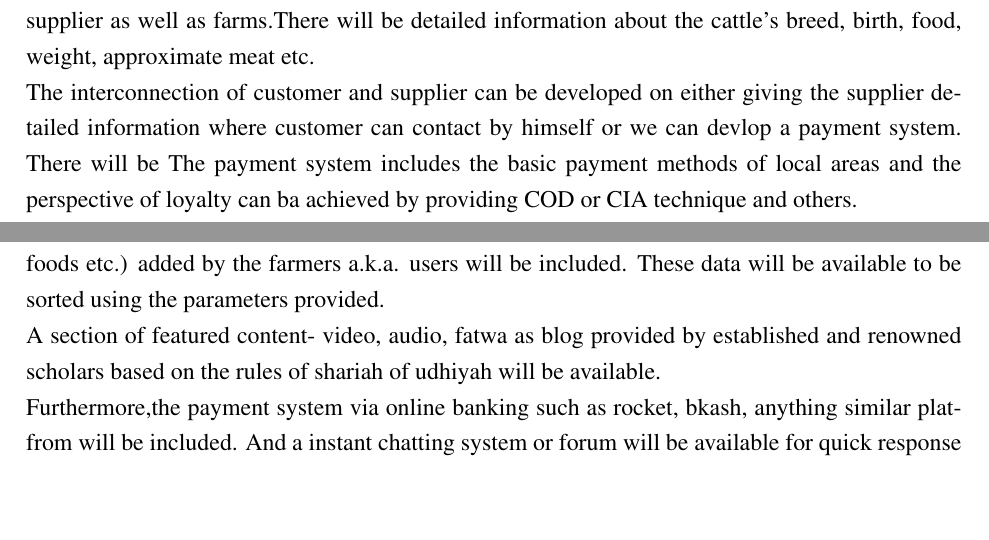
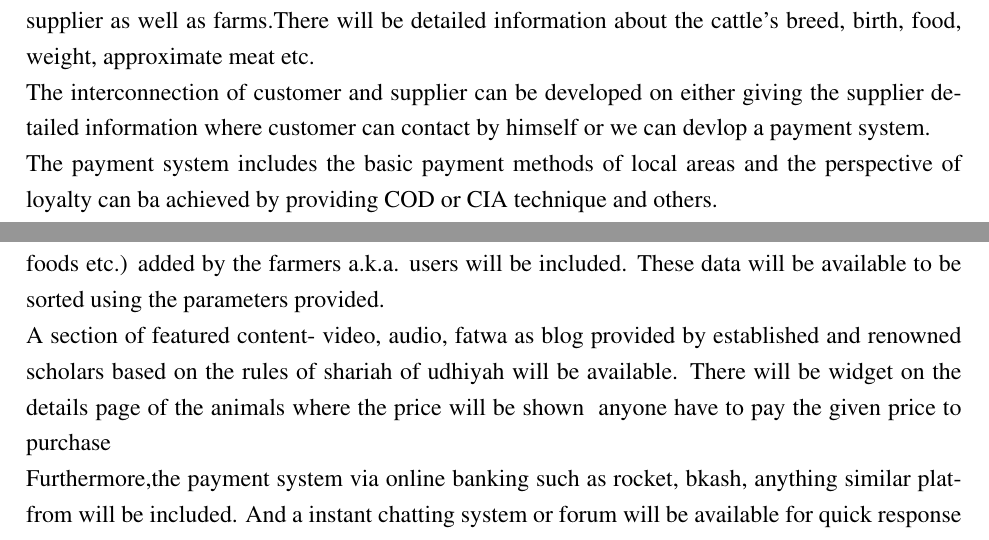
Before and after one commit to akib35/SmartHaat, a LaTeX document (proposal/test.tex): two parts of pages 2 and 3 of 3, joined at a grey line, cut so that both start at the same text, the shorter picture padded with empty space. Compiled offline with pdfLaTeX.

Commit message:
commit 2🤡🤡

```diff
--- a/proposal/test.tex
+++ b/proposal/test.tex
@@ -100,7 +100,8 @@ Qurbani or udhiyah is an important Islamic practice of sacrificing a halal anima
 The platform we intend to devlop needs to offer a good amount of  livestock animals from local supplier as well as farms.There will be detailed information about the cattle's breed, birth, food, weight, approximate meat etc.
 
 The interconnection of customer and supplier can be developed on either giving the supplier detailed information where customer can contact by himself or we can devlop a payment system.
-There will be
+
+
 The payment system includes the basic payment methods of local areas and the perspective of loyalty can ba achieved by providing COD or CIA technique and others.
 
 A good content such as video lectures on Qurbani can be useful. Therefore, writings, quotes, clips from renowned scholars can be added.
@@ -112,6 +113,7 @@ Finally, cattle food, feedback, instant chat, butcher service also can be a part
 The website is expected to have various functionality based on the idea and the requirements of the project. Firstly, the information about the cattles with necessary data (such as weight, breed, foods etc.) added by the farmers a.k.a. users will be included. These data will be available to be sorted using the parameters provided.
 
 A section of featured content- video, audio, fatwa as blog provided by established and renowned scholars based on the rules of shariah of udhiyah will be available.
+There will be widget on the details page of the animals where the price will be shown & anyone have to pay the given price to purchase %as there shouldn't be any bidding opitons due to owner's pofit purpose as we will set prices with low profit for customer's satisfaction.
 
 Furthermore,the payment system via online banking such as rocket, bkash, anything similar platfrom will be included. And a instant chatting system or forum will be available for quick response with the moderators.
 
```
